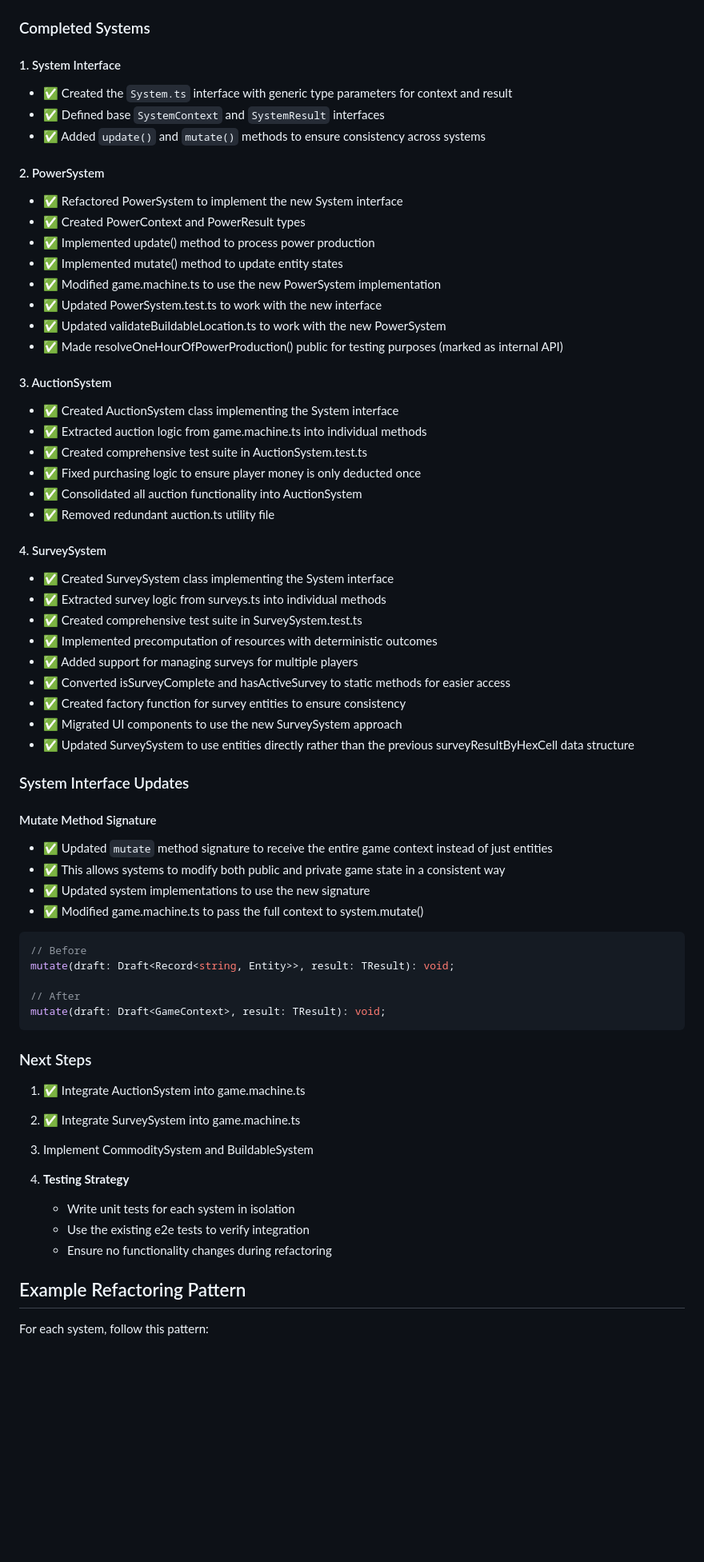
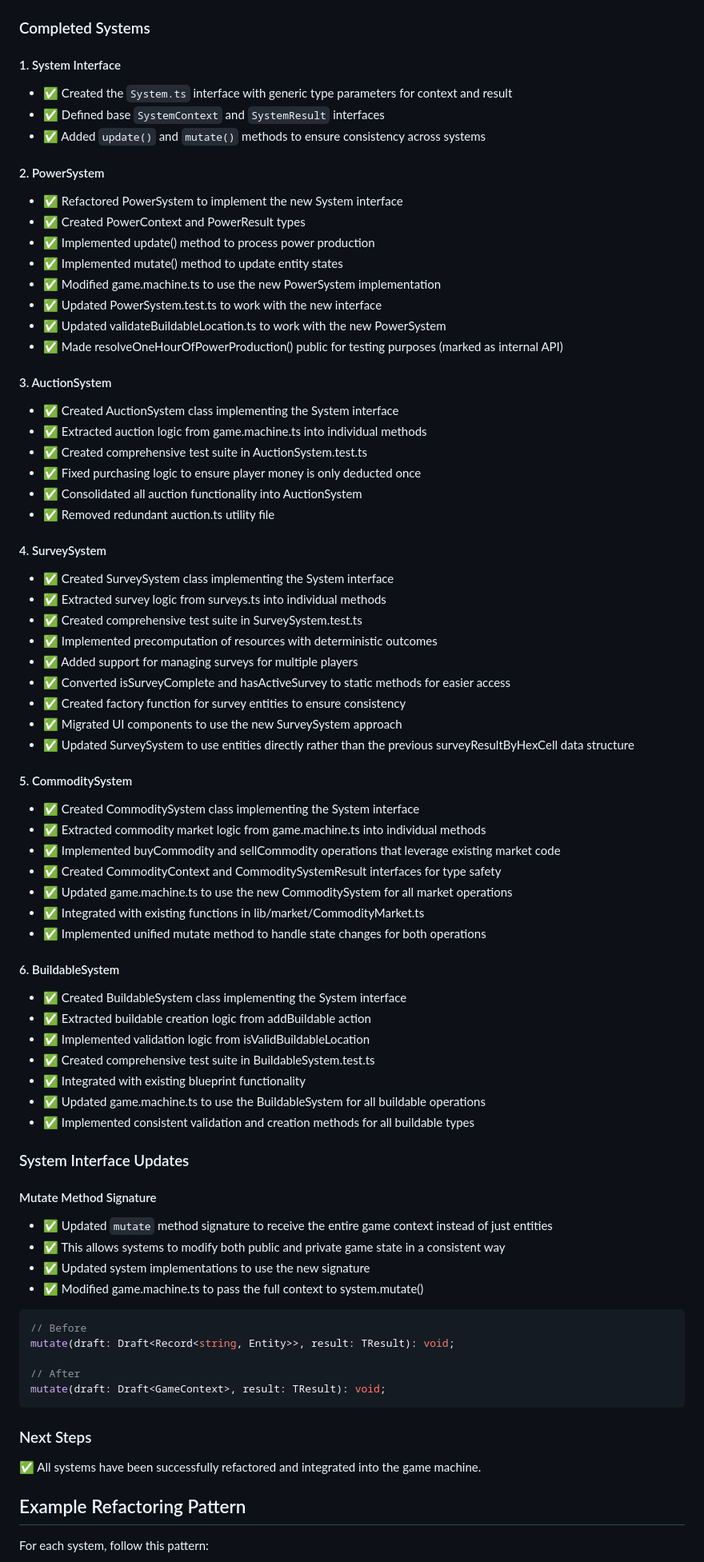
Before and after one commit to fravic/standard-electric, a Markdown page: docs/changelog/refactoring-systems.md, the part around one of its changes. Shown at 80% size. Drawn GitHub-style; blank space fills up the shorter version.

Commit message:
Update refactoring doc

```diff
--- a/docs/changelog/refactoring-systems.md
+++ b/docs/changelog/refactoring-systems.md
@@ -151,11 +165,13 @@ Implementation plan:
 ### Completed Systems
 
 #### 1. System Interface
+
 - ✅ Created the `System.ts` interface with generic type parameters for context and result
 - ✅ Defined base `SystemContext` and `SystemResult` interfaces
 - ✅ Added `update()` and `mutate()` methods to ensure consistency across systems
 
 #### 2. PowerSystem
+
 - ✅ Refactored PowerSystem to implement the new System interface
 - ✅ Created PowerContext and PowerResult types
 - ✅ Implemented update() method to process power production
@@ -166,6 +182,7 @@ Implementation plan:
 - ✅ Made resolveOneHourOfPowerProduction() public for testing purposes (marked as internal API)
 
 #### 3. AuctionSystem
+
 - ✅ Created AuctionSystem class implementing the System interface
 - ✅ Extracted auction logic from game.machine.ts into individual methods
 - ✅ Created comprehensive test suite in AuctionSystem.test.ts
@@ -174,6 +191,7 @@ Implementation plan:
 - ✅ Removed redundant auction.ts utility file
 
 #### 4. SurveySystem
+
 - ✅ Created SurveySystem class implementing the System interface
 - ✅ Extracted survey logic from surveys.ts into individual methods
 - ✅ Created comprehensive test suite in SurveySystem.test.ts
@@ -184,9 +202,30 @@ Implementation plan:
 - ✅ Migrated UI components to use the new SurveySystem approach
 - ✅ Updated SurveySystem to use entities directly rather than the previous surveyResultByHexCell data structure
 
+#### 5. CommoditySystem
+
+- ✅ Created CommoditySystem class implementing the System interface
+- ✅ Extracted commodity market logic from game.machine.ts into individual methods
+- ✅ Implemented buyCommodity and sellCommodity operations that leverage existing market code
+- ✅ Created CommodityContext and CommoditySystemResult interfaces for type safety
+- ✅ Updated game.machine.ts to use the new CommoditySystem for all market operations
+- ✅ Integrated with existing functions in lib/market/CommodityMarket.ts
+- ✅ Implemented unified mutate method to handle state changes for both operations
+
+#### 6. BuildableSystem
+
+- ✅ Created BuildableSystem class implementing the System interface
+- ✅ Extracted buildable creation logic from addBuildable action
+- ✅ Implemented validation logic from isValidBuildableLocation
+- ✅ Created comprehensive test suite in BuildableSystem.test.ts
+- ✅ Integrated with existing blueprint functionality
+- ✅ Updated game.machine.ts to use the BuildableSystem for all buildable operations
+- ✅ Implemented consistent validation and creation methods for all buildable types
+
 ### System Interface Updates
 
 #### Mutate Method Signature
+
 - ✅ Updated `mutate` method signature to receive the entire game context instead of just entities
 - ✅ This allows systems to modify both public and private game state in a consistent way
 - ✅ Updated system implementations to use the new signature
@@ -202,14 +241,7 @@ mutate(draft: Draft<GameContext>, result: TResult): void;
 
 ### Next Steps
 
-1. ✅ Integrate AuctionSystem into game.machine.ts
-2. ✅ Integrate SurveySystem into game.machine.ts
-3. Implement CommoditySystem and BuildableSystem
-
-4. **Testing Strategy**
-   - Write unit tests for each system in isolation
-   - Use the existing e2e tests to verify integration
-   - Ensure no functionality changes during refactoring
+✅ All systems have been successfully refactored and integrated into the game machine.
 
 ## Example Refactoring Pattern
 
```
Also changed, not shown: other parts of docs/changelog/refactoring-systems.md (+36 -18 lines).
